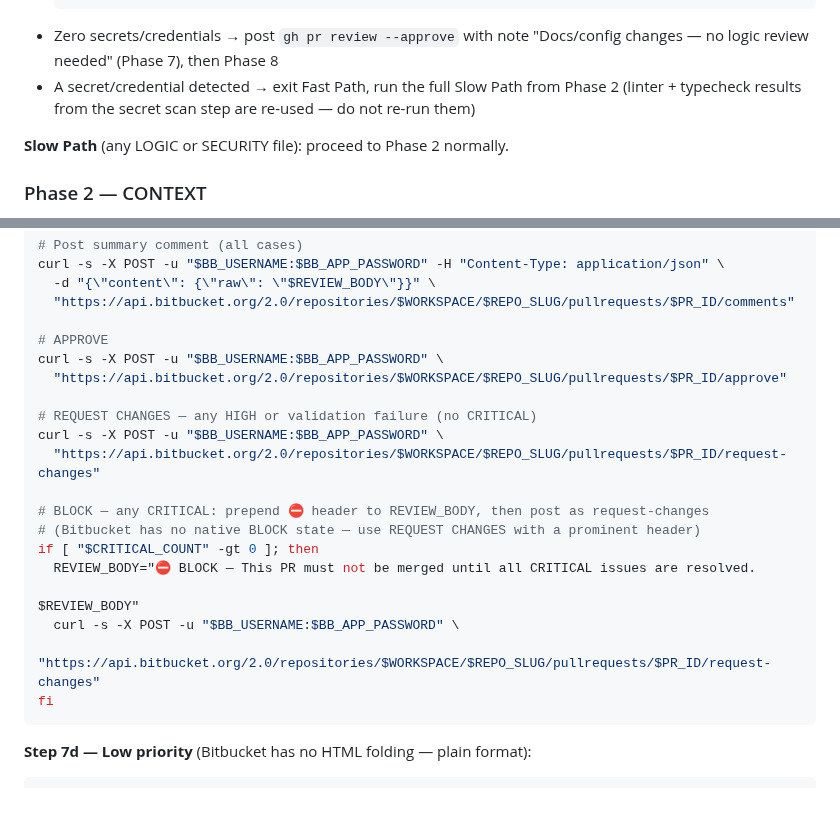
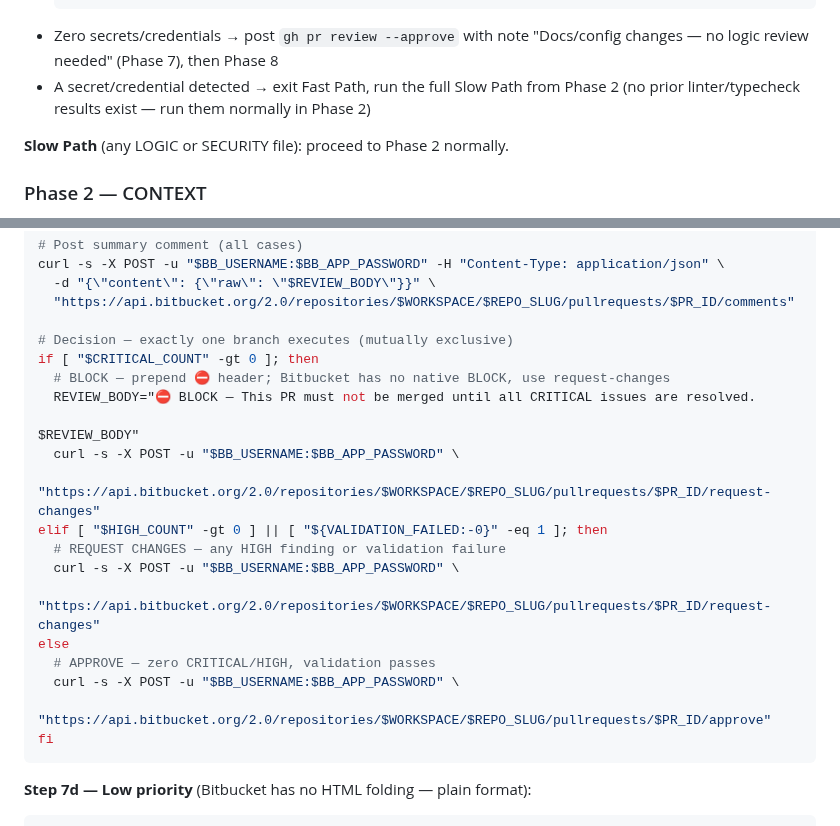
Before and after one commit to jurislm/code-review, a Markdown page: commands/code-review.md, 2 parts joined by grey strips. GitHub-like rendering; blank space fills up the shorter version.

Commit message:
fix: make Bitbucket Step 7c decision mutually exclusive; remove stale re-use note
- Bitbucket Phase 7 Step 7c: replace unconditional APPROVE + REQUEST CHANGES
  curl calls with a single if/elif/else block so exactly one decision executes.
  Previously both /approve and /request-changes ran on every PR, with the latter
  always overwriting the former.
- Fast Path escalation note: remove '(linter + typecheck results re-used)' — Fast
  Path only runs credential greps, no linter/typecheck; when escalating to Slow
  Path those must be collected fresh in Phase 2.

Addresses PR review HIGH findings (review 4396240454).

Co-Authored-By: Claude Sonnet 4.6 <noreply@anthropic.com>

````diff
--- a/commands/code-review.md
+++ b/commands/code-review.md
@@ -203,7 +203,7 @@ done <<< "$CHANGED_FILES"
   grep -rn "api[_-]key\s*=\s*['\"][^'\"]\{8,\}['\"]" $CHANGED_FILES 2>/dev/null | head -10 || true
   ```
 - Zero secrets/credentials → post `gh pr review --approve` with note "Docs/config changes — no logic review needed" (Phase 7), then Phase 8
-- A secret/credential detected → exit Fast Path, run the full Slow Path from Phase 2 (linter + typecheck results from the secret scan step are re-used — do not re-run them)
+- A secret/credential detected → exit Fast Path, run the full Slow Path from Phase 2 (no prior linter/typecheck results exist — run them normally in Phase 2)
 
 **Slow Path** (any LOGIC or SECURITY file): proceed to Phase 2 normally.
 
@@ -660,22 +660,22 @@ curl -s -X POST -u "$BB_USERNAME:$BB_APP_PASSWORD" -H "Content-Type: application
   -d "{\"content\": {\"raw\": \"$REVIEW_BODY\"}}" \
   "https://api.bitbucket.org/2.0/repositories/$WORKSPACE/$REPO_SLUG/pullrequests/$PR_ID/comments"
 
-# APPROVE
-curl -s -X POST -u "$BB_USERNAME:$BB_APP_PASSWORD" \
-  "https://api.bitbucket.org/2.0/repositories/$WORKSPACE/$REPO_SLUG/pullrequests/$PR_ID/approve"
-
-# REQUEST CHANGES — any HIGH or validation failure (no CRITICAL)
-curl -s -X POST -u "$BB_USERNAME:$BB_APP_PASSWORD" \
-  "https://api.bitbucket.org/2.0/repositories/$WORKSPACE/$REPO_SLUG/pullrequests/$PR_ID/request-changes"
-
-# BLOCK — any CRITICAL: prepend ⛔ header to REVIEW_BODY, then post as request-changes
-# (Bitbucket has no native BLOCK state — use REQUEST CHANGES with a prominent header)
+# Decision — exactly one branch executes (mutually exclusive)
 if [ "$CRITICAL_COUNT" -gt 0 ]; then
+  # BLOCK — prepend ⛔ header; Bitbucket has no native BLOCK, use request-changes
   REVIEW_BODY="⛔ BLOCK — This PR must not be merged until all CRITICAL issues are resolved.
 
 $REVIEW_BODY"
   curl -s -X POST -u "$BB_USERNAME:$BB_APP_PASSWORD" \
     "https://api.bitbucket.org/2.0/repositories/$WORKSPACE/$REPO_SLUG/pullrequests/$PR_ID/request-changes"
+elif [ "$HIGH_COUNT" -gt 0 ] || [ "${VALIDATION_FAILED:-0}" -eq 1 ]; then
+  # REQUEST CHANGES — any HIGH finding or validation failure
+  curl -s -X POST -u "$BB_USERNAME:$BB_APP_PASSWORD" \
+    "https://api.bitbucket.org/2.0/repositories/$WORKSPACE/$REPO_SLUG/pullrequests/$PR_ID/request-changes"
+else
+  # APPROVE — zero CRITICAL/HIGH, validation passes
+  curl -s -X POST -u "$BB_USERNAME:$BB_APP_PASSWORD" \
+    "https://api.bitbucket.org/2.0/repositories/$WORKSPACE/$REPO_SLUG/pullrequests/$PR_ID/approve"
 fi
 ```
 
````
